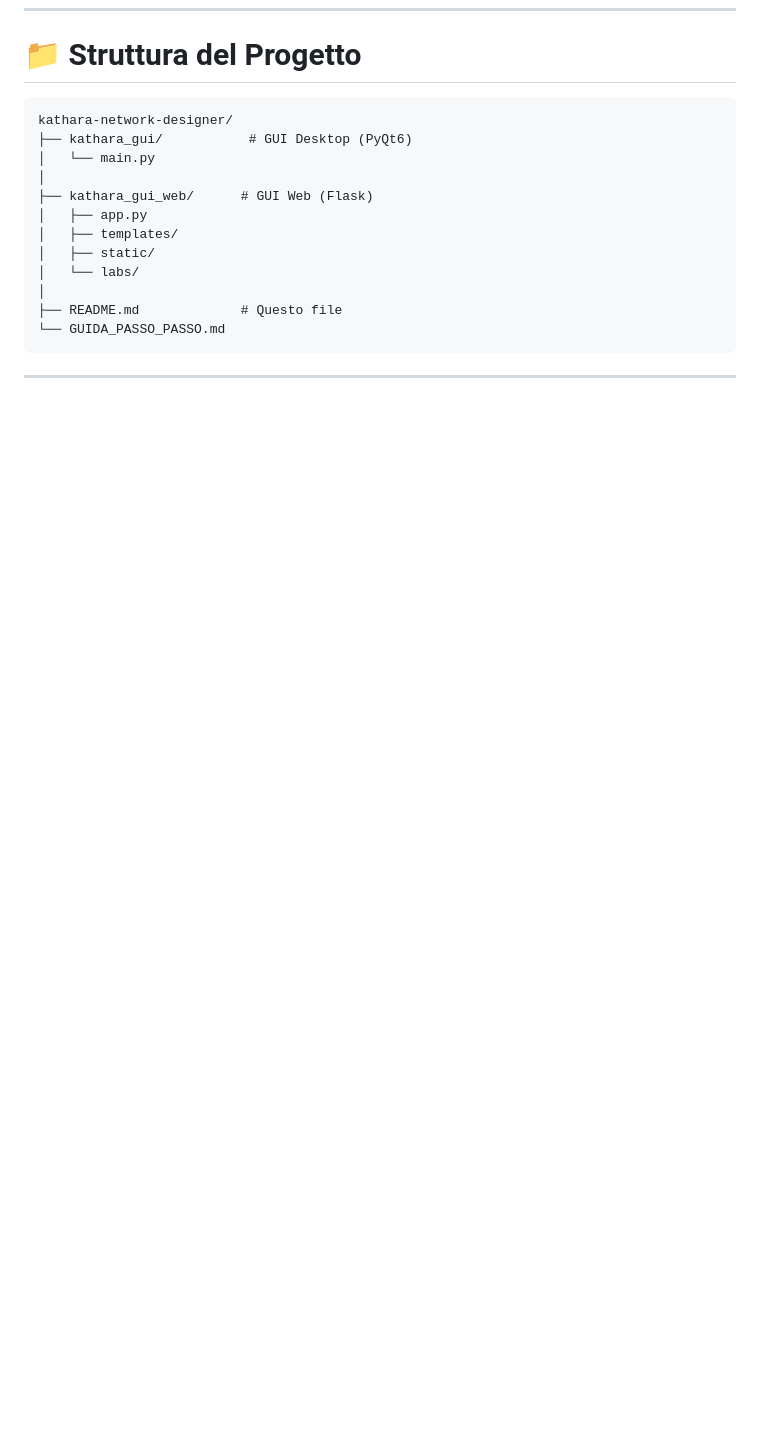
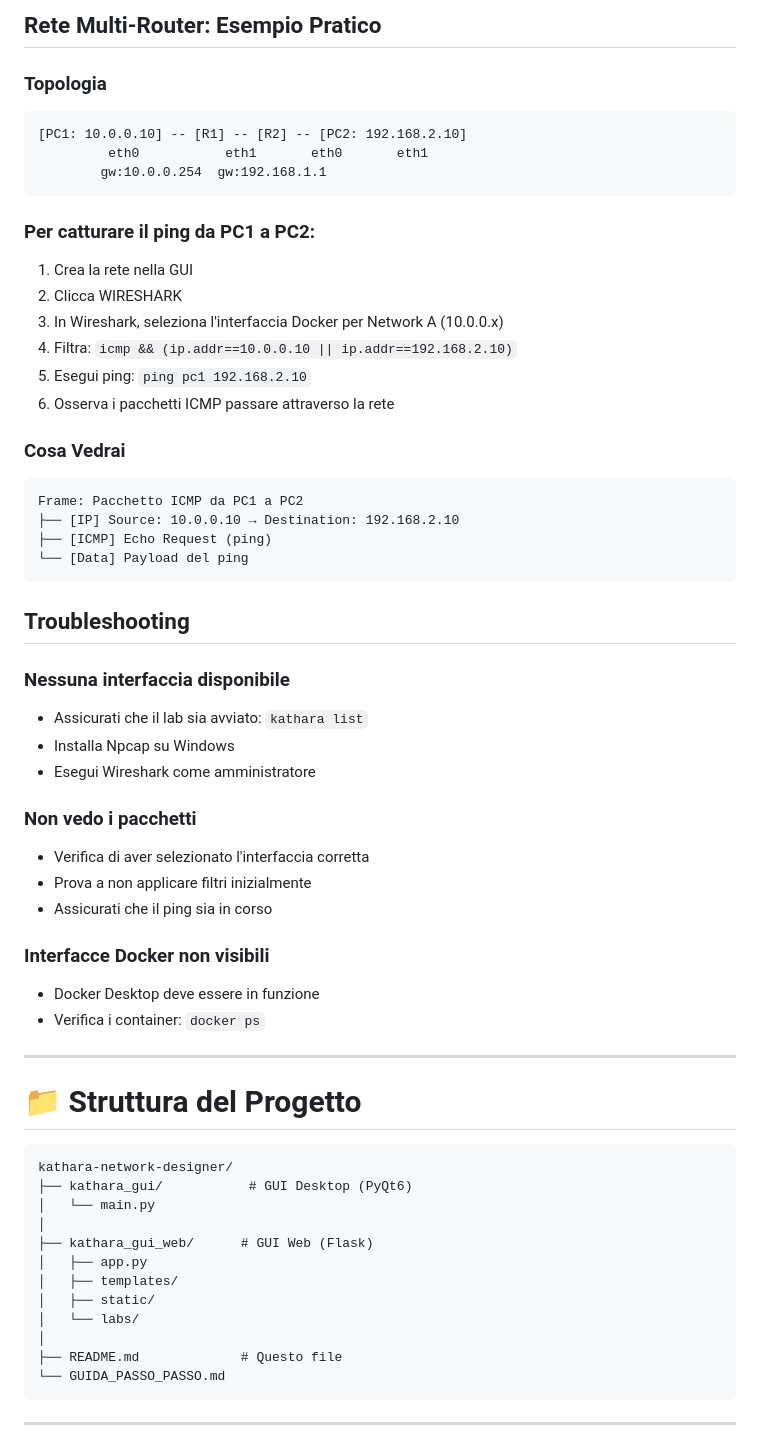
Before and after one commit to DanieleDiNatale/kathara-GUI, a Markdown page: README.md, the part around one of its changes. GitHub-like rendering; blank space fills up the shorter version.

````diff
--- a/README.md
+++ b/README.md
@@ -496,3 +628,48 @@ traceroute <destinazione>
+## Rete Multi-Router: Esempio Pratico
+
+### Topologia
+```
+[PC1: 10.0.0.10] -- [R1] -- [R2] -- [PC2: 192.168.2.10]
+         eth0           eth1       eth0       eth1
+        gw:10.0.0.254  gw:192.168.1.1
+```
+
+### Per catturare il ping da PC1 a PC2:
+
+1. Crea la rete nella GUI
+2. Clicca WIRESHARK
+3. In Wireshark, seleziona l'interfaccia Docker per Network A (10.0.0.x)
+4. Filtra: `icmp && (ip.addr==10.0.0.10 || ip.addr==192.168.2.10)`
+5. Esegui ping: `ping pc1 192.168.2.10`
+6. Osserva i pacchetti ICMP passare attraverso la rete
+
+### Cosa Vedrai
+
+```
+Frame: Pacchetto ICMP da PC1 a PC2
+├── [IP] Source: 10.0.0.10 → Destination: 192.168.2.10
+├── [ICMP] Echo Request (ping)
+└── [Data] Payload del ping
+```
+
+## Troubleshooting
+
+### Nessuna interfaccia disponibile
+- Assicurati che il lab sia avviato: `kathara list`
+- Installa Npcap su Windows
+- Esegui Wireshark come amministratore
+
+### Non vedo i pacchetti
+- Verifica di aver selezionato l'interfaccia corretta
+- Prova a non applicare filtri inizialmente
+- Assicurati che il ping sia in corso
+
+### Interfacce Docker non visibili
+- Docker Desktop deve essere in funzione
+- Verifica i container: `docker ps`
+
+---
+
 # 📁 Struttura del Progetto
 
 ```
````
Also changed, not shown: other parts of README.md (+132 -0 lines).
